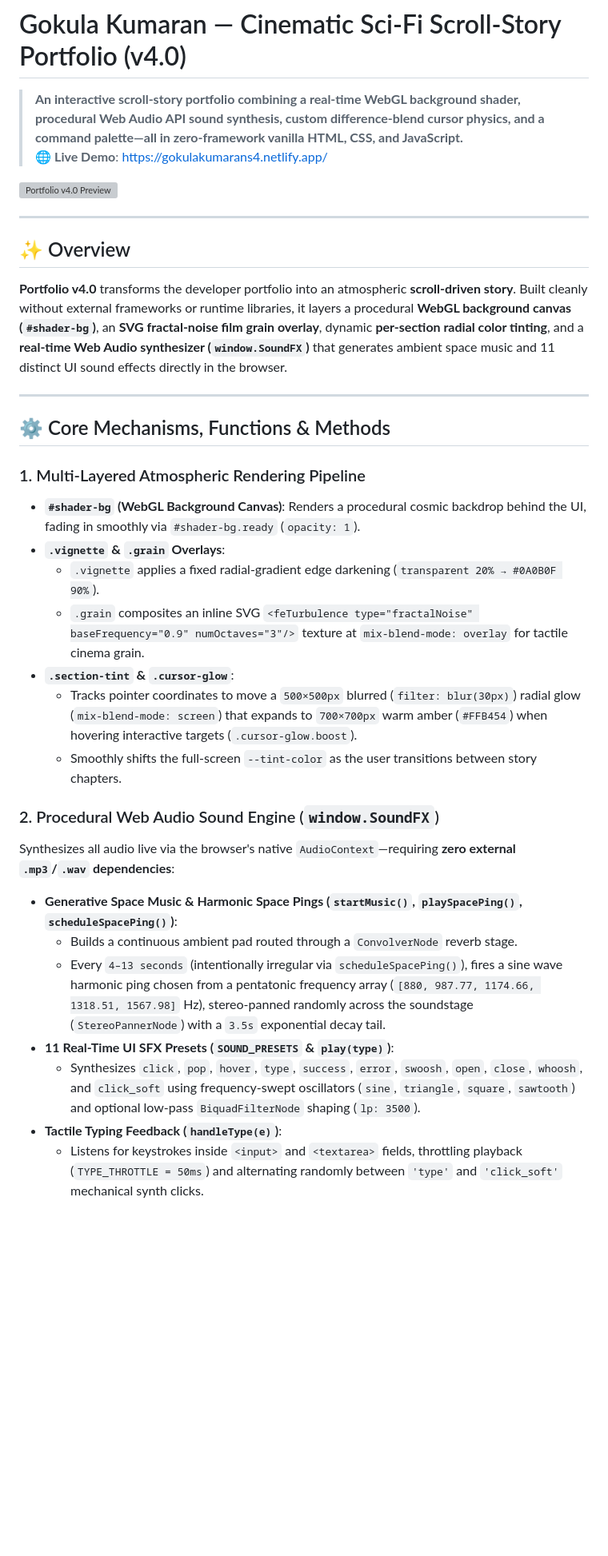
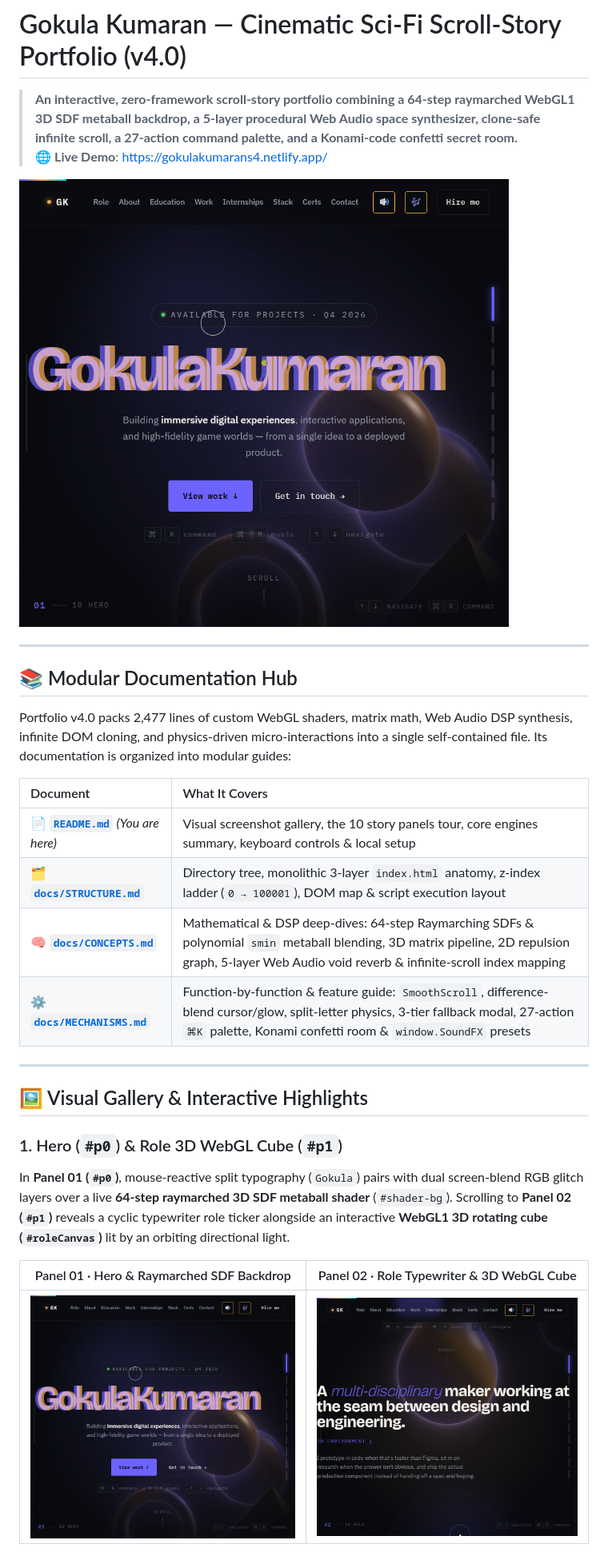
Before and after one commit to sGokulaKumaran/portfolio-4.0, a Markdown page: README.md, the part around one of its changes. Shown at 80% size. Rendered like a GitHub page; pictures changed too: docs/screenshots/01-hero-raymarch.png (added), docs/screenshots/02-role-3dcube.png (added); blank space fills up the shorter version; grey boxes are pictures that could not be loaded.

```diff
--- a/README.md
+++ b/README.md
@@ -1,36 +1,31 @@
 # Gokula Kumaran — Cinematic Sci-Fi Scroll-Story Portfolio (v4.0)
 
-> **An interactive scroll-story portfolio combining a real-time WebGL background shader, procedural Web Audio API sound synthesis, custom difference-blend cursor physics, and a command palette—all in zero-framework vanilla HTML, CSS, and JavaScript.**
+> **An interactive, zero-framework scroll-story portfolio combining a 64-step raymarched WebGL1 3D SDF metaball backdrop, a 5-layer procedural Web Audio space synthesizer, clone-safe infinite scroll, a 27-action command palette, and a Konami-code confetti secret room.**
 > 🌐 **Live Demo**: [https://gokulakumarans4.netlify.app/](https://gokulakumarans4.netlify.app/)
 
-![Portfolio v4.0 Preview](images/projects/portfoliov4.png)
+![Portfolio v4.0 Hero — Raymarched SDF Metaballs](docs/screenshots/01-hero-raymarch.png)
 
 ---
 
-## ✨ Overview
+## 📚 Modular Documentation Hub
 
-**Portfolio v4.0** transforms the developer portfolio into an atmospheric **scroll-driven story**. Built cleanly without external frameworks or runtime libraries, it layers a procedural **WebGL background canvas (`#shader-bg`)**, an **SVG fractal-noise film grain overlay**, dynamic **per-section radial color tinting**, and a **real-time Web Audio synthesizer (`window.SoundFX`)** that generates ambient space music and 11 distinct UI sound effects directly in the browser.
+Portfolio v4.0 packs 2,477 lines of custom WebGL shaders, matrix math, Web Audio DSP synthesis, infinite DOM cloning, and physics-driven micro-interactions into a single self-contained file. Its documentation is organized into modular guides:
+
+| Document | What It Covers |
+| :--- | :--- |
+| 📄 **[`README.md`](README.md)** *(You are here)* | Visual screenshot gallery, the 10 story panels tour, core engines summary, keyboard controls & local setup |
+| 🗂️ **[`docs/STRUCTURE.md`](docs/STRUCTURE.md)** | Directory tree, monolithic 3-layer `index.html` anatomy, z-index ladder (`0 → 100001`), DOM map & script execution layout |
+| 🧠 **[`docs/CONCEPTS.md`](docs/CONCEPTS.md)** | Mathematical & DSP deep-dives: 64-step Raymarching SDFs & polynomial `smin` metaball blending, 3D matrix pipeline, 2D repulsion graph, 5-layer Web Audio void reverb & infinite-scroll index mapping |
+| ⚙️ **[`docs/MECHANISMS.md`](docs/MECHANISMS.md)** | Function-by-function & feature guide: `SmoothScroll`, difference-blend cursor/glow, split-letter physics, 3-tier fallback modal, 27-action `⌘K` palette, Konami confetti room & `window.SoundFX` presets |
 
 ---
 
-## ⚙️ Core Mechanisms, Functions & Methods
+## 🖼️ Visual Gallery & Interactive Highlights
 
-### 1. Multi-Layered Atmospheric Rendering Pipeline
-- **`#shader-bg` (WebGL Background Canvas)**: Renders a procedural cosmic backdrop behind the UI, fading in smoothly via `#shader-bg.ready` (`opacity: 1`).
-- **`.vignette` & `.grain` Overlays**:
-  - `.vignette` applies a fixed radial-gradient edge darkening (`transparent 20% → #0A0B0F 90%`).
-  - `.grain` composites an inline SVG `<feTurbulence type="fractalNoise" baseFrequency="0.9" numOctaves="3"/>` texture at `mix-blend-mode: overlay` for tactile cinema grain.
-- **`.section-tint` & `.cursor-glow`**:
-  - Tracks pointer coordinates to move a `500×500px` blurred (`filter: blur(30px)`) radial glow (`mix-blend-mode: screen`) that expands to `700×700px` warm amber (`#FFB454`) when hovering interactive targets (`.cursor-glow.boost`).
-  - Smoothly shifts the full-screen `--tint-color` as the user transitions between story chapters.
+### 1. Hero (`#p0`) & Role 3D WebGL Cube (`#p1`)
+In **Panel 01 (`#p0`)**, mouse-reactive split typography (`Gokula`) pairs with dual screen-blend RGB glitch layers over a live **64-step raymarched 3D SDF metaball shader** (`#shader-bg`). Scrolling to **Panel 02 (`#p1`)** reveals a cyclic typewriter role ticker alongside an interactive **WebGL1 3D rotating cube (`#roleCanvas`)** lit by an orbiting directional light.
 
-### 2. Procedural Web Audio Sound Engine (`window.SoundFX`)
-Synthesizes all audio live via the browser's native `AudioContext`—requiring **zero external `.mp3`/`.wav` dependencies**:
-- **Generative Space Music & Harmonic Space Pings (`startMusic()`, `playSpacePing()`, `scheduleSpacePing()`)**:
-  - Builds a continuous ambient pad routed through a `ConvolverNode` reverb stage.
-  - Every `4–13 seconds` (intentionally irregular via `scheduleSpacePing()`), fires a sine wave harmonic ping chosen from a pentatonic frequency array (`[880, 987.77, 1174.66, 1318.51, 1567.98]` Hz), stereo-panned randomly across the soundstage (`StereoPannerNode`) with a `3.5s` exponential decay tail.
-- **11 Real-Time UI SFX Presets (`SOUND_PRESETS` & `play(type)`)**:
-  - Synthesizes `click`, `pop`, `hover`, `type`, `success`, `error`, `swoosh`, `open`, `close`, `whoosh`, and `click_soft` using frequency-swept oscillators (`sine`, `triangle`, `square`, `sawtooth`) and optional low-pass `BiquadFilterNode` shaping (`lp: 3500`).
-- **Tactile Typing Feedback (`handleType(e)`)**:
-  - Listens for keystrokes inside `<input>` and `<textarea>` fields, throttling playback (`TYPE_THROTTLE = 50ms`) and alternating randomly between `'type'` and `'click_soft'` mechanical synth clicks.
+| Panel 01 · Hero & Raymarched SDF Backdrop | Panel 02 · Role Typewriter & 3D WebGL Cube |
+| :---: | :---: |
+| ![Hero Raymarched SDF](docs/screenshots/01-hero-raymarch.png) | ![Role 3D WebGL Cube](docs/screenshots/02-role-3dcube.png) |
 
```
Also changed, not shown: other parts of README.md (+63 -49 lines), docs/CONCEPTS.md (added, +118 -0 lines), docs/MECHANISMS.md (added, +106 -0 lines), docs/STRUCTURE.md (added, +146 -0 lines), docs/screenshots/03-work-projects.png (added), docs/screenshots/04-certs-constellation.png (added), docs/screenshots/05-command-palette.png (added), docs/screenshots/06-secret-easteregg.png (added).
